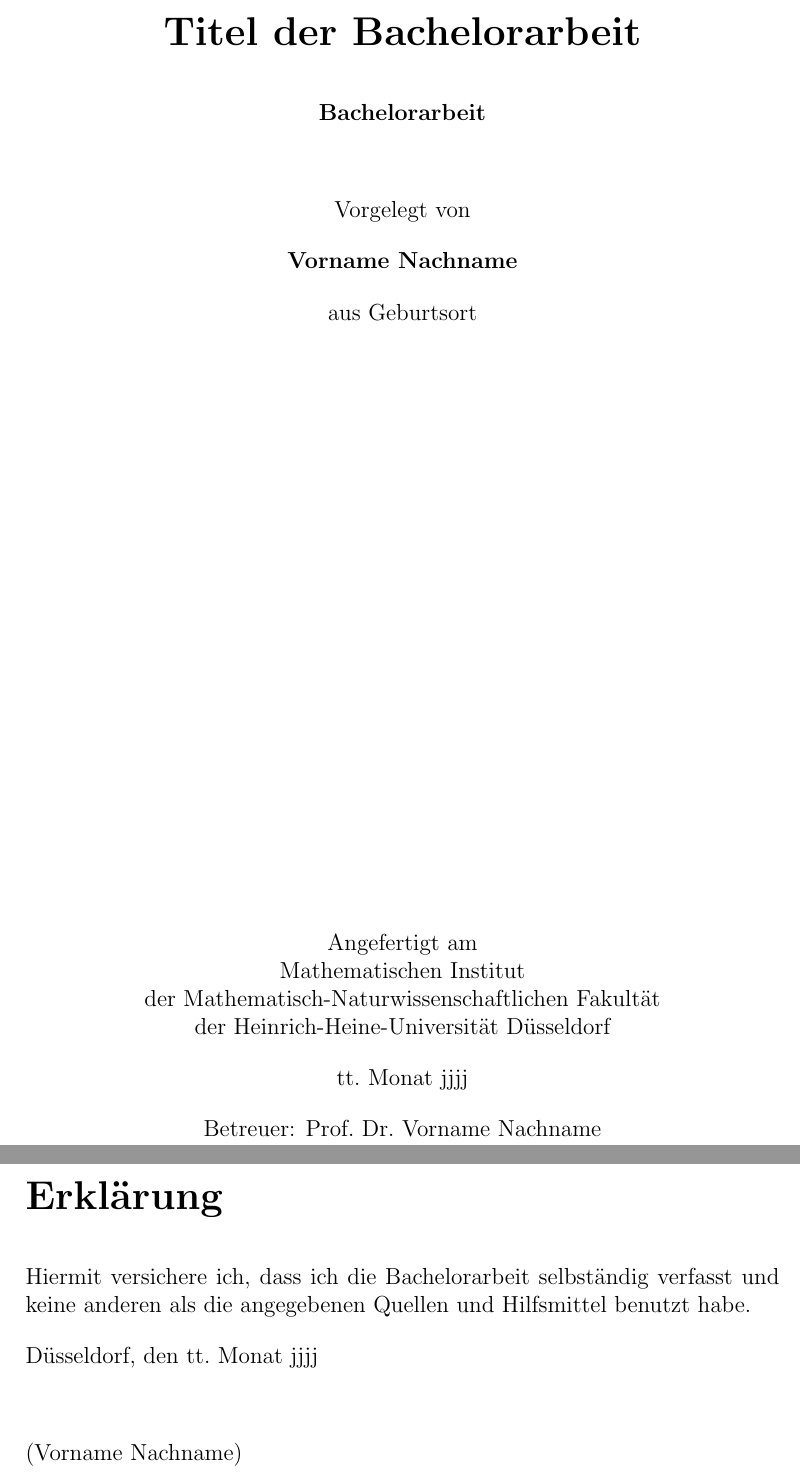
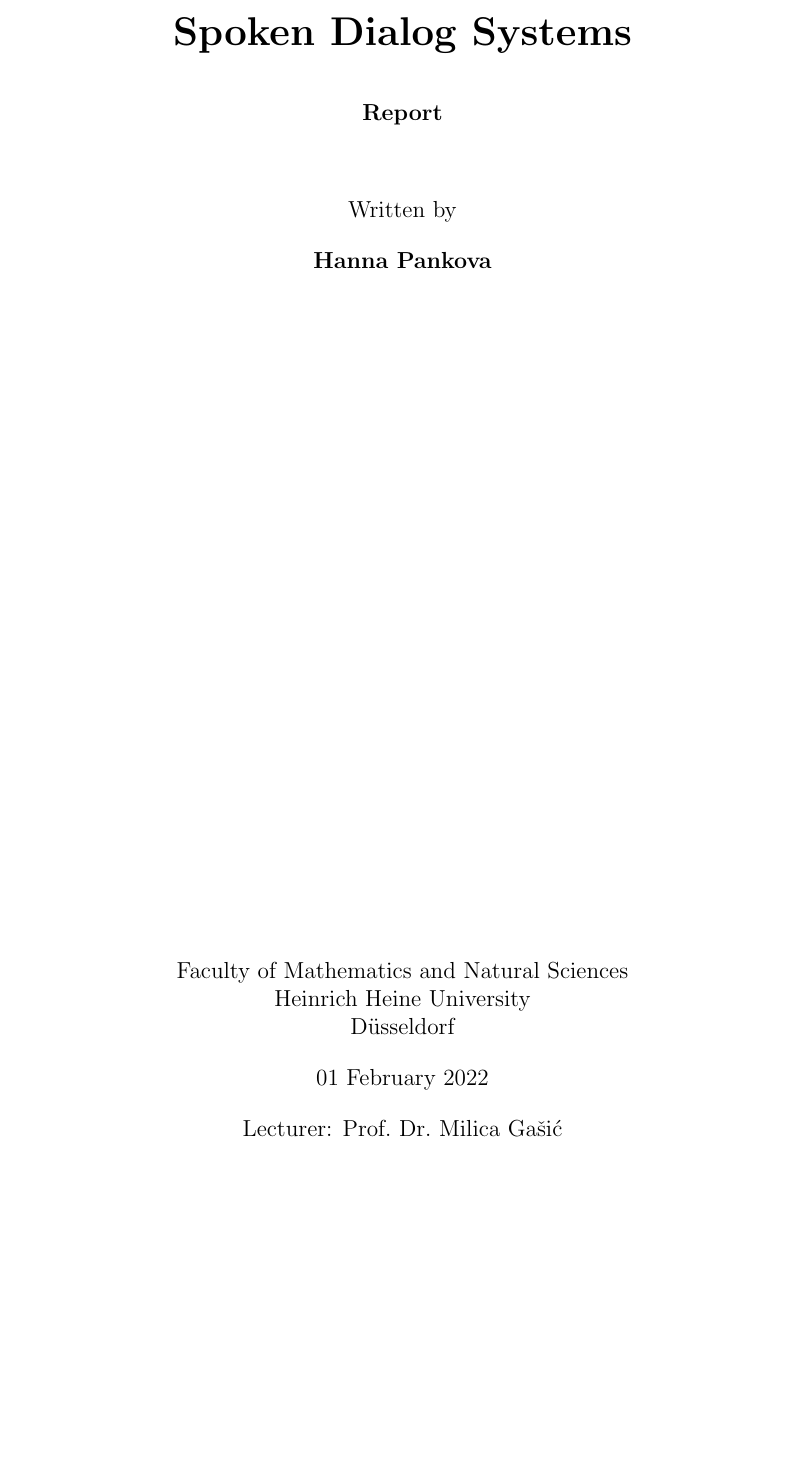
Before and after one commit to anniepank/Paper-Spoken-Dialog-Systems, a LaTeX document (paper.tex): two parts of pages 1 and 19 of 19 before the commit and part of page 1 of 19 after it, the two joined at a grey line, cut at the place of the change, the shorter picture padded with empty space. Compiled offline with pdfLaTeX.

```diff
--- a/paper.tex
+++ b/paper.tex
@@ -18,37 +18,33 @@
 \begin{titlepage}
 \begin{center}
 
-\textbf{\LARGE Titel der Bachelorarbeit}
+\textbf{\LARGE Spoken Dialog Systems}
 %bei langen Titeln, die mehrere Zeilen benoetigen:
 %\textbf{\LARGE Langer Titel der  ueber \medskip mehrere Zeilen laeuft}
 
 \bigskip\bigskip
-\textbf{Bachelorarbeit}
+\textbf{Report}
 %bei Masterarbeit:
 %\textbf{Masterarbeit}
 
 \bigskip\bigskip\bigskip
-Vorgelegt von
+Written by
 
 \bigskip
-\textbf{Vorname Nachname}
-
-\bigskip
-aus Geburtsort
+\textbf{Hanna Pankova}
 
 
 \vfill
-Angefertigt am\\
-Mathematischen Institut\\
-der Mathematisch-Naturwissenschaftlichen Fakult\"at\\
-der Heinrich-Heine-Universit\"at D\"usseldorf
+Faculty of Mathematics and Natural Sciences\\
+Heinrich Heine University \\
+D\"usseldorf
 
 \bigskip
 %Abgabedatum:
-tt.\ Monat jjjj
+01 February 2022
 
 \bigskip
-Betreuer: Prof.\ Dr.\ Vorname Nachname
+Lecturer: Prof.\ Dr.\ Milica Ga\v{s}i\'{c}
 %Wird der Schwerpunkt der Abschlussarbeit im Anwendungsfach gewaehlt:
 %Betreuer: Prof.\ Dr.\ Vorname Nachname\\
 %Zweitbetreuer: Prof.\ Dr.\ Vorname Nachname
@@ -690,25 +688,4 @@
 Compositio Math.\  105  (1997),  237--265.
 
 \end{thebibliography}
-
-
-
-%===========================================================
-\pagebreak\noindent
-\textbf{\LARGE Erkl\"arung}
-\addcontentsline{toc}{section}{Erkl\"arung}
-
-\bigskip\bigskip
-\noindent
-Hiermit versichere ich, dass ich die   Bachelorarbeit selbst\"andig verfasst und keine
-anderen als die angegebenen Quellen und Hilfsmittel benutzt habe.
-
-\bigskip
-\noindent
-D\"usseldorf, den tt.\ Monat jjjj
-
-\bigskip\bigskip\bigskip
-\noindent
-(Vorname Nachname)
-
 \end{document}
```
Also changed, not shown: paper.tex (2 more changed lines).
